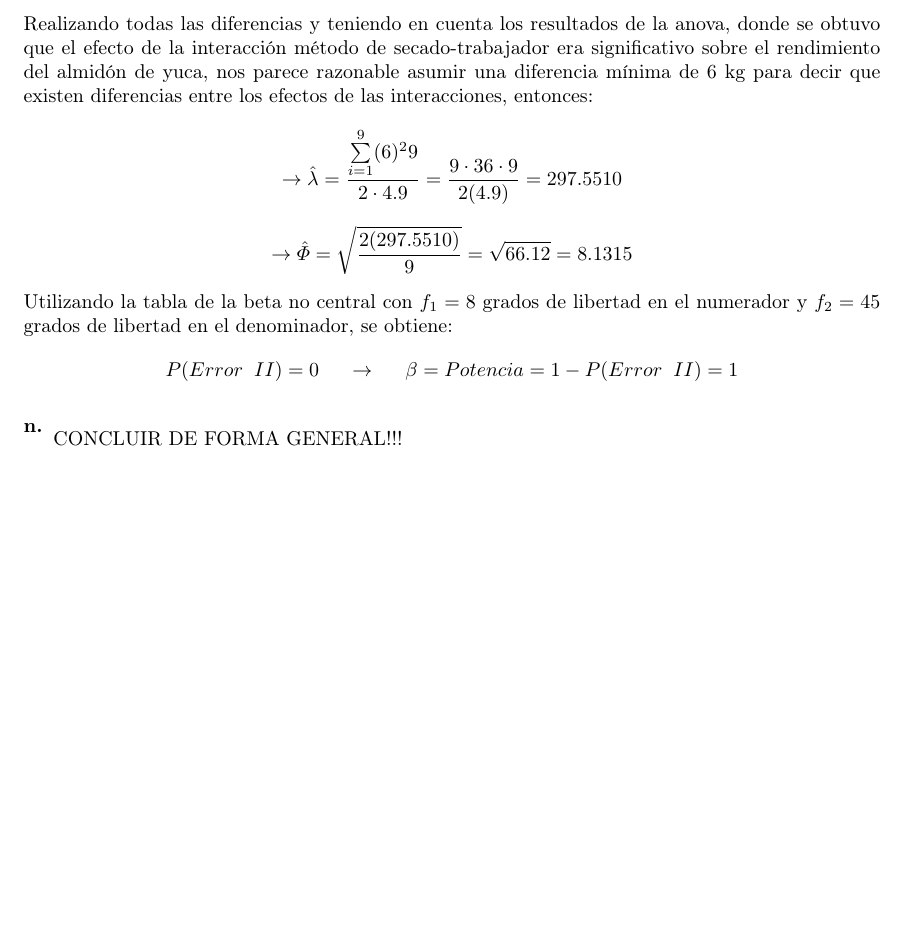
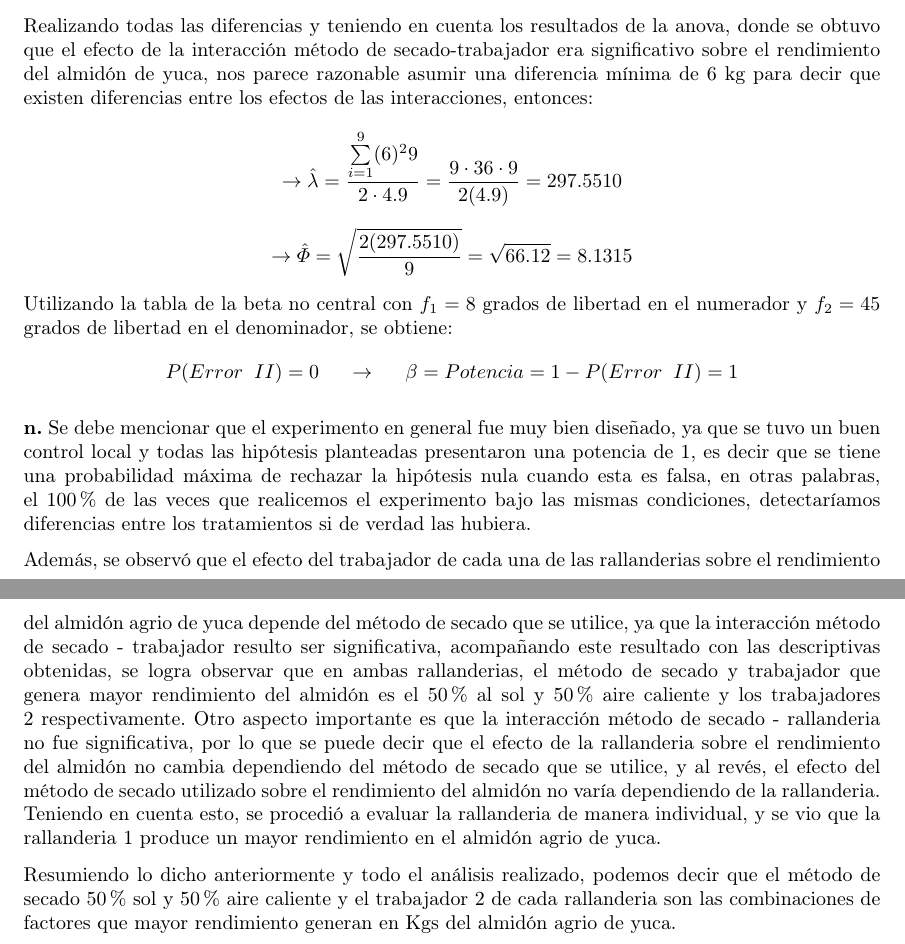
Before and after one commit to KevinChica1128/FinalDise-o, a LaTeX document (INFORME/FINAL.tex): part of page 14 of 14 before the commit and two parts of pages 14 and 15 of 15 after it, the two joined at a grey line, cut so that both start at the same text, the shorter picture padded with empty space. Compiled offline with pdfLaTeX; the source files are stored in an older character set and shown here as Unicode.

Commit message:
problema 2 finalizado

```diff
--- a/INFORME/FINAL.tex
+++ b/INFORME/FINAL.tex
@@ -597,8 +597,11 @@ $$\rightarrow \hat{\varPhi}=\sqrt{\frac{2(297.5510)}{9}}=\sqrt{66.12}=8.1315$$
 $$P(Error \;\; II)=0 \;\;\;\;\; \rightarrow \;\;\;\;\; \beta=Potencia=1-P(Error \;\; II)=1$$
 
 ~\\\textbf{n.}
+Se debe mencionar que el experimento en general fue muy bien diseñado, ya que se tuvo un buen control local y todas las hipótesis planteadas presentaron una potencia de 1, es decir que se tiene una probabilidad máxima de rechazar la hipótesis nula cuando esta es falsa, en otras palabras, el 100\% de las veces que realicemos el experimento bajo las mismas condiciones, detectaríamos diferencias entre los tratamientos si de verdad las hubiera.
 
-CONCLUIR DE FORMA GENERAL!!!
+~\\Además, se observó que el efecto del trabajador de cada una de las rallanderias sobre el rendimiento del almidón agrio de yuca depende del método de secado que se utilice, ya que la interacción método de secado - trabajador resulto ser significativa, acompañando este resultado con las descriptivas obtenidas, se logra observar que en ambas rallanderias, el método de secado y trabajador que genera mayor rendimiento del almidón es el 50\% al sol y 50\% aire caliente y los trabajadores 2 respectivamente. Otro aspecto importante es que la interacción método de secado - rallanderia no fue significativa, por lo que se puede decir que el efecto de la rallanderia sobre el rendimiento del almidón no cambia dependiendo del método de secado que se utilice, y al revés, el efecto del método de secado utilizado sobre el rendimiento del almidón no varía dependiendo de la rallanderia.  Teniendo en cuenta esto, se procedió a evaluar la rallanderia de manera individual, y se vio que la rallanderia 1 produce un mayor rendimiento en el almidón agrio de yuca.
+
+~\\Resumiendo lo dicho anteriormente y todo el análisis realizado, podemos decir que el método de secado 50\% sol y 50\% aire caliente y el trabajador 2 de cada rallanderia son las combinaciones de factores que mayor rendimiento generan en Kgs del almidón agrio de yuca.
 % -------------------------------------------------------------------------------------
 % Fin del artículo
 % **** --------------------------------------------------------------------------------
```
Also changed, not shown: INFORME/FINAL.pdf, 3 other files.
